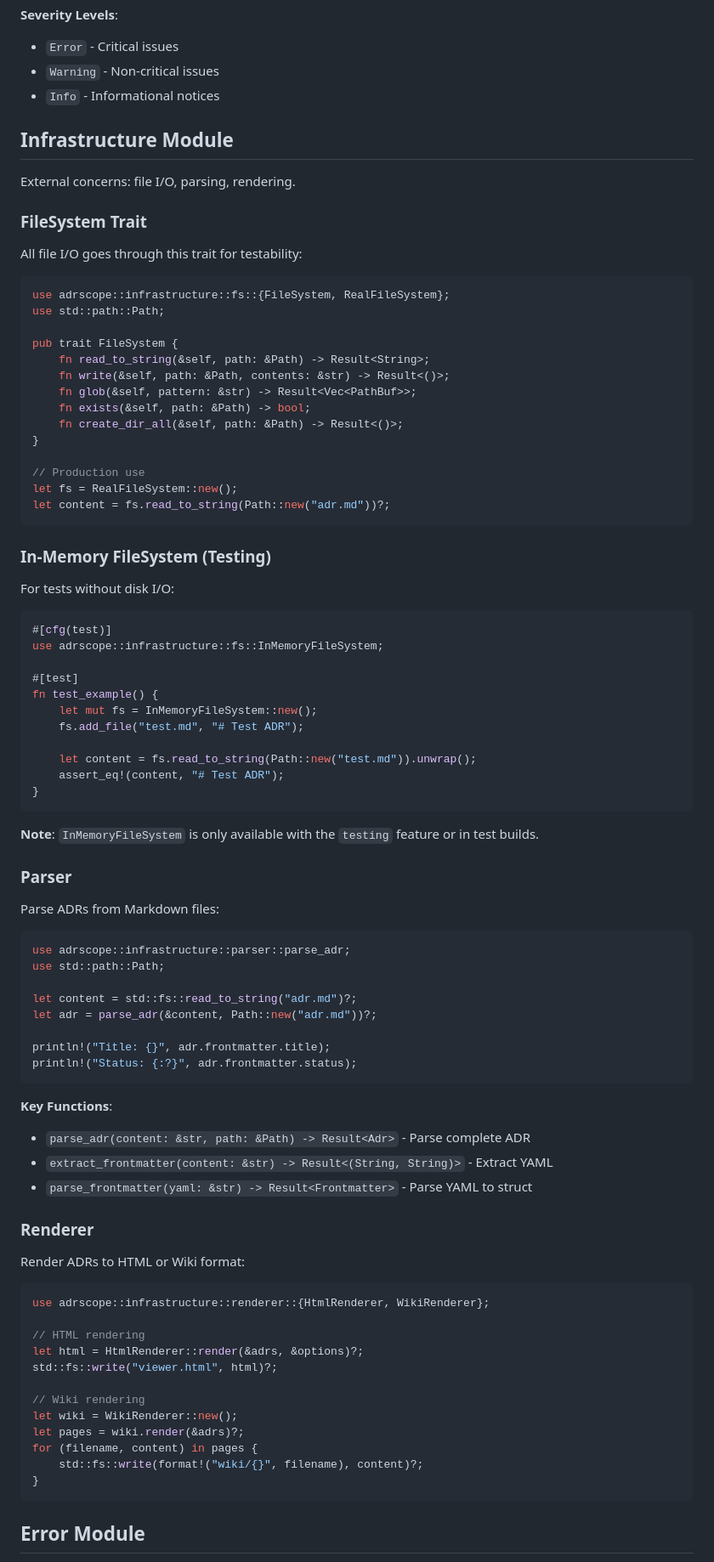
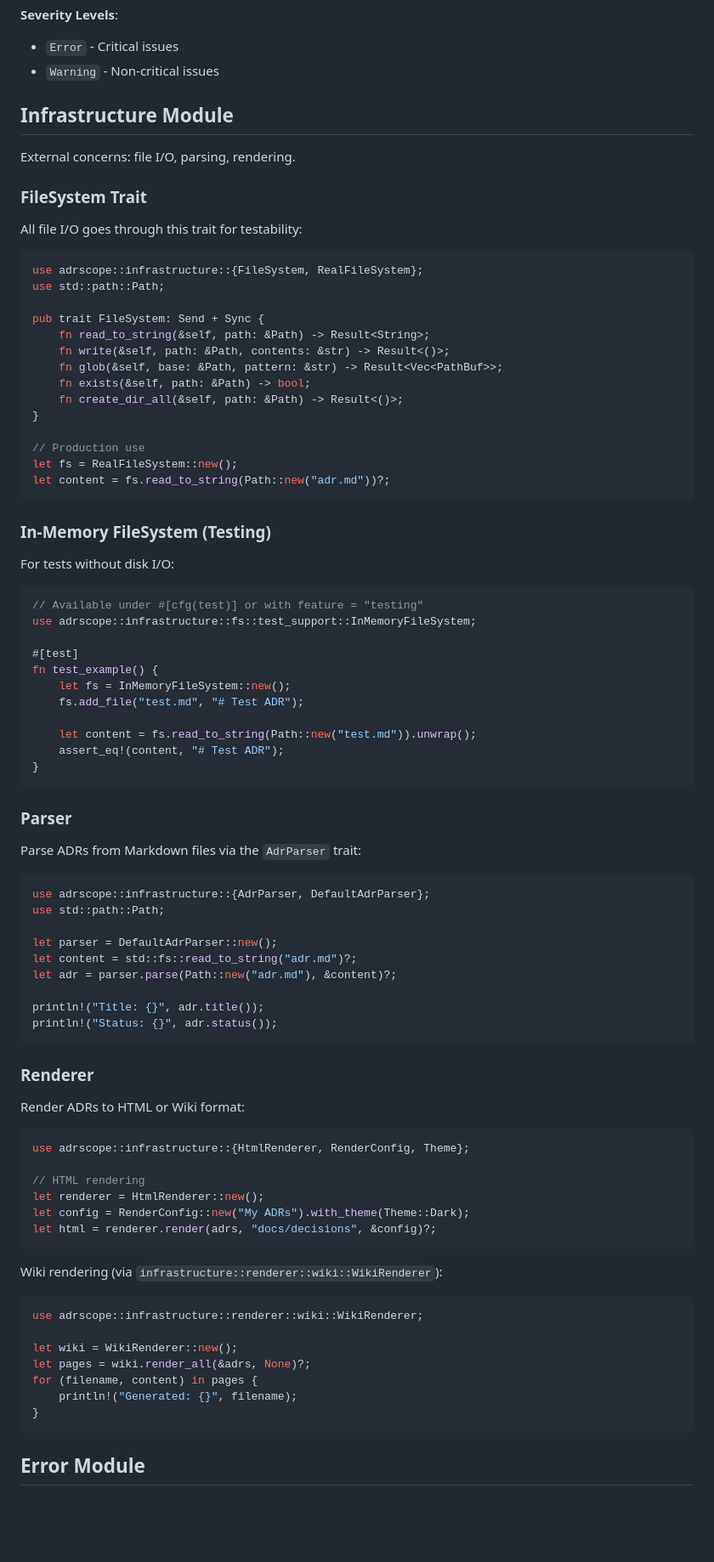
Before and after one commit to zircote/adrscope, a Markdown page: docs/api-reference.md, the part around one of its changes. Shown at 85% size. GitHub-like rendering; blank space fills up the shorter version.

````diff
--- a/docs/api-reference.md
+++ b/docs/api-reference.md
@@ -323,7 +383,6 @@ if report.is_valid() {
 **Severity Levels**:
 - `Error` - Critical issues
 - `Warning` - Non-critical issues
-- `Info` - Informational notices
 
 ## Infrastructure Module
 
@@ -334,13 +393,13 @@ External concerns: file I/O, parsing, rendering.
 All file I/O goes through this trait for testability:
 
 ```rust
-use adrscope::infrastructure::fs::{FileSystem, RealFileSystem};
+use adrscope::infrastructure::{FileSystem, RealFileSystem};
 use std::path::Path;
 
-pub trait FileSystem {
+pub trait FileSystem: Send + Sync {
     fn read_to_string(&self, path: &Path) -> Result<String>;
     fn write(&self, path: &Path, contents: &str) -> Result<()>;
-    fn glob(&self, pattern: &str) -> Result<Vec<PathBuf>>;
+    fn glob(&self, base: &Path, pattern: &str) -> Result<Vec<PathBuf>>;
     fn exists(&self, path: &Path) -> bool;
     fn create_dir_all(&self, path: &Path) -> Result<()>;
 }
@@ -355,12 +414,12 @@ let content = fs.read_to_string(Path::new("adr.md"))?;
 For tests without disk I/O:
 
 ```rust
-#[cfg(test)]
-use adrscope::infrastructure::fs::InMemoryFileSystem;
+// Available under #[cfg(test)] or with feature = "testing"
+use adrscope::infrastructure::fs::test_support::InMemoryFileSystem;
 
 #[test]
 fn test_example() {
-    let mut fs = InMemoryFileSystem::new();
+    let fs = InMemoryFileSystem::new();
     fs.add_file("test.md", "# Test ADR");
 
     let content = fs.read_to_string(Path::new("test.md")).unwrap();
@@ -368,44 +427,44 @@ fn test_example() {
 }
 ```
 
-**Note**: `InMemoryFileSystem` is only available with the `testing` feature or in test builds.
-
 ### Parser
 
-Parse ADRs from Markdown files:
+Parse ADRs from Markdown files via the `AdrParser` trait:
 
 ```rust
-use adrscope::infrastructure::parser::parse_adr;
+use adrscope::infrastructure::{AdrParser, DefaultAdrParser};
 use std::path::Path;
 
+let parser = DefaultAdrParser::new();
 let content = std::fs::read_to_string("adr.md")?;
-let adr = parse_adr(&content, Path::new("adr.md"))?;
+let adr = parser.parse(Path::new("adr.md"), &content)?;
 
-println!("Title: {}", adr.frontmatter.title);
-println!("Status: {:?}", adr.frontmatter.status);
+println!("Title: {}", adr.title());
+println!("Status: {}", adr.status());
 ```
-
-**Key Functions**:
-- `parse_adr(content: &str, path: &Path) -> Result<Adr>` - Parse complete ADR
-- `extract_frontmatter(content: &str) -> Result<(String, String)>` - Extract YAML
-- `parse_frontmatter(yaml: &str) -> Result<Frontmatter>` - Parse YAML to struct
 
 ### Renderer
 
 Render ADRs to HTML or Wiki format:
 
 ```rust
-use adrscope::infrastructure::renderer::{HtmlRenderer, WikiRenderer};
+use adrscope::infrastructure::{HtmlRenderer, RenderConfig, Theme};
 
 // HTML rendering
-let html = HtmlRenderer::render(&adrs, &options)?;
-std::fs::write("viewer.html", html)?;
+let renderer = HtmlRenderer::new();
+let config = RenderConfig::new("My ADRs").with_theme(Theme::Dark);
+let html = renderer.render(adrs, "docs/decisions", &config)?;
+```
 
-// Wiki rendering
+Wiki rendering (via `infrastructure::renderer::wiki::WikiRenderer`):
+
+```rust
+use adrscope::infrastructure::renderer::wiki::WikiRenderer;
+
 let wiki = WikiRenderer::new();
-let pages = wiki.render(&adrs)?;
+let pages = wiki.render_all(&adrs, None)?;
 for (filename, content) in pages {
-    std::fs::write(format!("wiki/{}", filename), content)?;
+    println!("Generated: {}", filename);
 }
 ```
 
````
Also changed, not shown: other parts of docs/api-reference.md (+167 -100 lines), CONTRIBUTING.md (+16 -8 lines), docs/architecture.md (+57 -76 lines).
